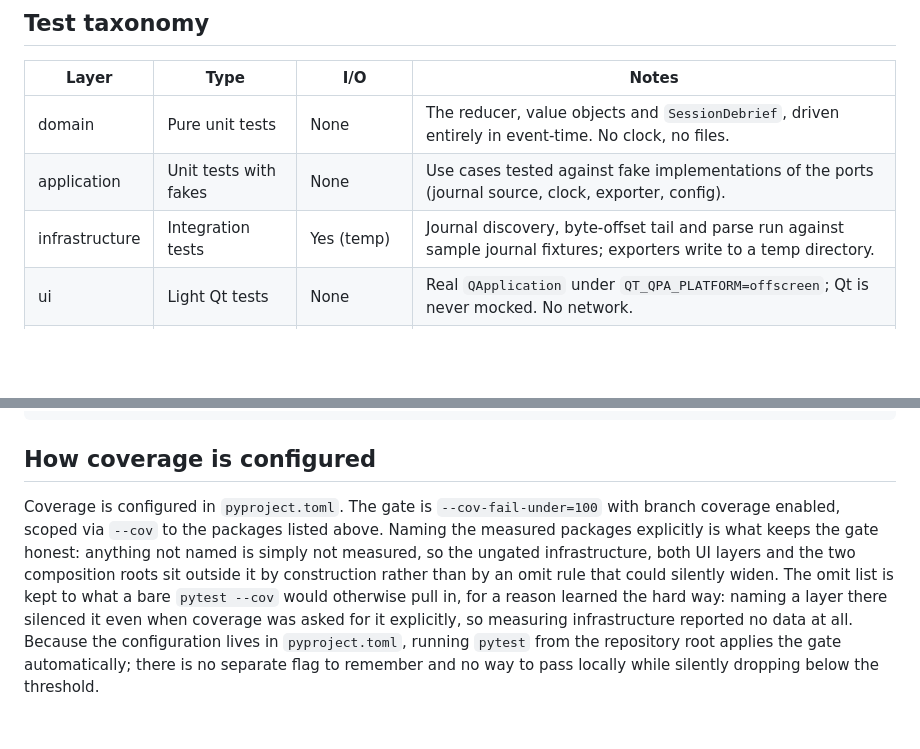
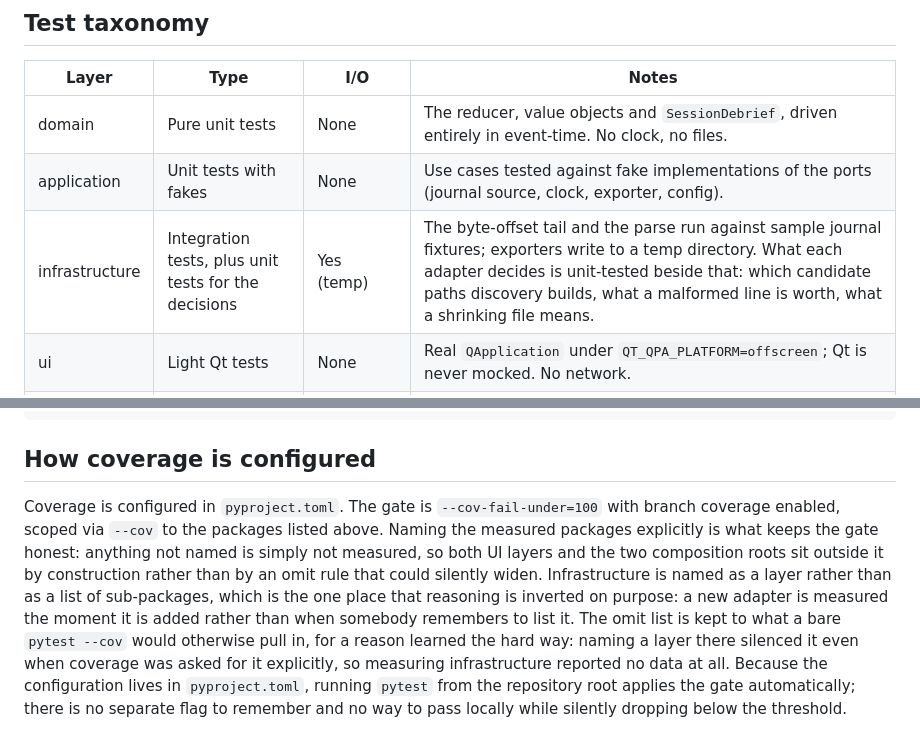
Before and after one commit to oernster/o7Debrief, a Markdown page: TESTING.md, 2 parts joined by grey strips. GitHub-like rendering; blank space fills up the shorter version.

Commit message:
docs: correct the gate scope and name the Ubuntu tray host
TESTING still described infrastructure as ungated in the section explaining how coverage is configured, which contradicted both its own package list and the configuration it describes. It also filed infrastructure as integration tests alone, when what the adapters decide is now unit-tested beside that.

TECH_DEBT item 2 recorded that a tray host exists on Ubuntu without saying where it comes from. It comes from the shell extensions Ubuntu layers on GNOME rather than from GNOME itself, confirmed by running there, which is the distinction the surrounding prediction turns on.

Everything else was checked and held: the suppression counts, the port count, the installer test count and the gate scope against pyproject. The three unproven Linux paths are unchanged, so no document alters what it claims about the play path.

```diff
--- a/TESTING.md
+++ b/TESTING.md
@@ -36,7 +36,7 @@ Excluding these from the hard gate is a correctness decision, not a shortcut: a
 | --- | --- | --- | --- |
 | domain | Pure unit tests | None | The reducer, value objects and `SessionDebrief`, driven entirely in event-time. No clock, no files. |
 | application | Unit tests with fakes | None | Use cases tested against fake implementations of the ports (journal source, clock, exporter, config). |
-| infrastructure | Integration tests | Yes (temp) | Journal discovery, byte-offset tail and parse run against sample journal fixtures; exporters write to a temp directory. |
+| infrastructure | Integration tests, plus unit tests for the decisions | Yes (temp) | The byte-offset tail and the parse run against sample journal fixtures; exporters write to a temp directory. What each adapter decides is unit-tested beside that: which candidate paths discovery builds, what a malformed line is worth, what a shrinking file means. |
 | ui | Light Qt tests | None | Real `QApplication` under `QT_QPA_PLATFORM=offscreen`; Qt is never mocked. No network. |
 | installer | Unit tests with hand-written fakes | Yes (temp, HKCU scratch keys) | The setup program's operations and state, against a redirected profile and a unique registry key that the fixture removes afterwards, plus a thread-affinity guard on the Qt client's worker teardown. |
 | structural | AST and source scans | File reads | Enforce the architectural invariants as tests so they cannot decay into convention. |
@@ -101,4 +101,4 @@ echo "EXIT=$LASTEXITCODE"
 
 ## How coverage is configured
 
-Coverage is configured in `pyproject.toml`. The gate is `--cov-fail-under=100` with branch coverage enabled, scoped via `--cov` to the packages listed above. Naming the measured packages explicitly is what keeps the gate honest: anything not named is simply not measured, so the ungated infrastructure, both UI layers and the two composition roots sit outside it by construction rather than by an omit rule that could silently widen. The omit list is kept to what a bare `pytest --cov` would otherwise pull in, for a reason learned the hard way: naming a layer there silenced it even when coverage was asked for it explicitly, so measuring infrastructure reported no data at all. Because the configuration lives in `pyproject.toml`, running `pytest` from the repository root applies the gate automatically; there is no separate flag to remember and no way to pass locally while silently dropping below the threshold.
+Coverage is configured in `pyproject.toml`. The gate is `--cov-fail-under=100` with branch coverage enabled, scoped via `--cov` to the packages listed above. Naming the measured packages explicitly is what keeps the gate honest: anything not named is simply not measured, so both UI layers and the two composition roots sit outside it by construction rather than by an omit rule that could silently widen. Infrastructure is named as a layer rather than as a list of sub-packages, which is the one place that reasoning is inverted on purpose: a new adapter is measured the moment it is added rather than when somebody remembers to list it. The omit list is kept to what a bare `pytest --cov` would otherwise pull in, for a reason learned the hard way: naming a layer there silenced it even when coverage was asked for it explicitly, so measuring infrastructure reported no data at all. Because the configuration lives in `pyproject.toml`, running `pytest` from the repository root applies the gate automatically; there is no separate flag to remember and no way to pass locally while silently dropping below the threshold.
```
Also changed, not shown: TECH_DEBT.md (+1 -1 lines).
